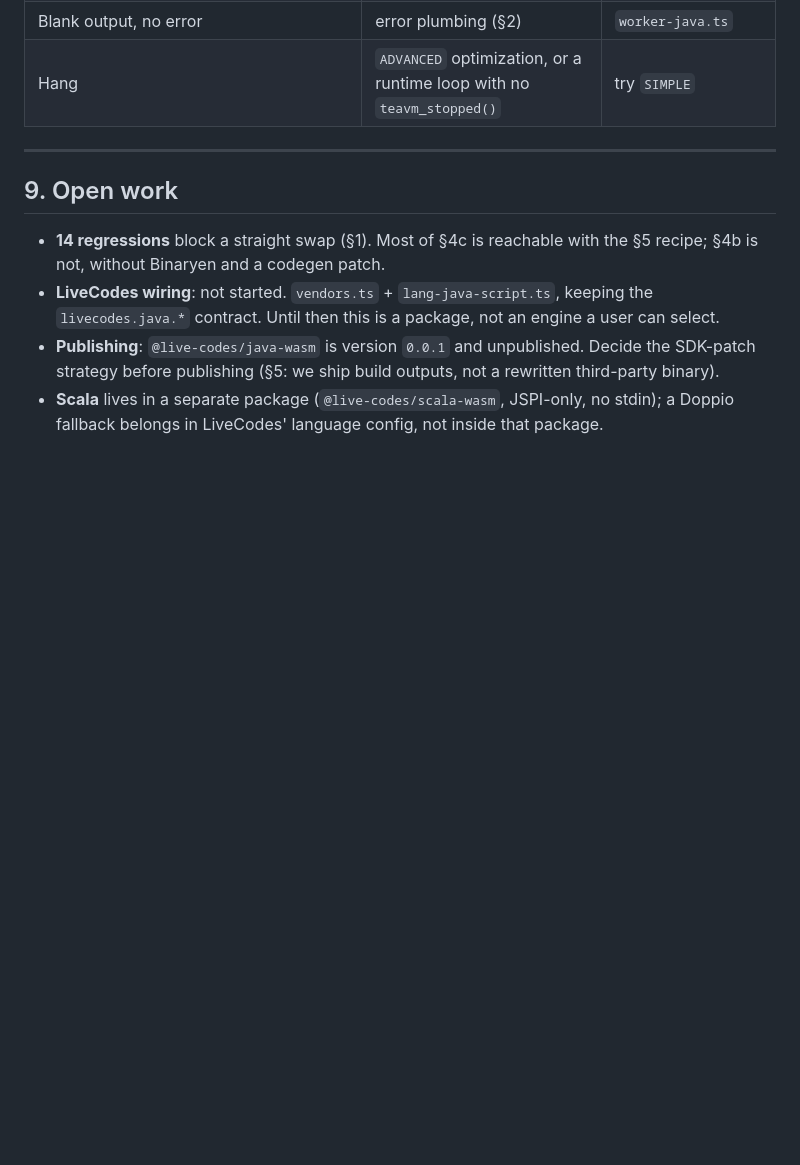
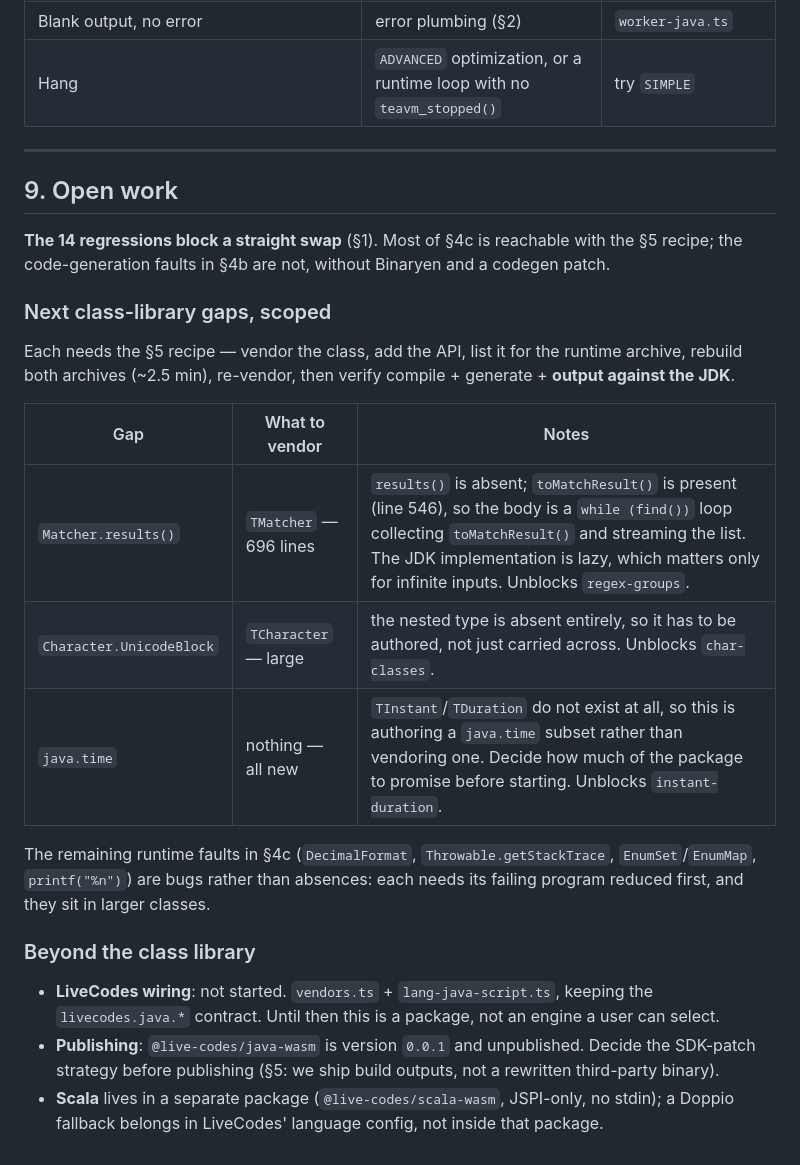
Before and after one commit to live-codes/java, a Markdown page: FINDINGS.md, the part around the change. Drawn GitHub-style; blank space fills up the shorter version.

Commit message:
FINDINGS: scope the remaining class-library gaps
TMatcher is 696 lines with toMatchResult() already present, so Matcher.results() is a short body; Character.UnicodeBlock must be authored as well as vendored; java.time has nothing to vendor and is a subset decision. Also notes that the remaining runtime faults are bugs, not absences, so each needs its failing program reduced first.

Co-authored-by: CommandCodeBot <noreply@commandcode.ai>

```diff
--- a/FINDINGS.md
+++ b/FINDINGS.md
@@ -322,8 +322,26 @@ the regression count did not, and the numbers in §1 are updated.
 
 ## 9. Open work
 
-- **14 regressions** block a straight swap (§1). Most of §4c is reachable with the §5 recipe; §4b is
-  not, without Binaryen and a codegen patch.
+**The 14 regressions block a straight swap** (§1). Most of §4c is reachable with the §5 recipe; the
+code-generation faults in §4b are not, without Binaryen and a codegen patch.
+
+### Next class-library gaps, scoped
+
+Each needs the §5 recipe — vendor the class, add the API, list it for the runtime archive, rebuild
+both archives (~2.5 min), re-vendor, then verify compile + generate + **output against the JDK**.
+
+| Gap | What to vendor | Notes |
+|---|---|---|
+| `Matcher.results()` | `TMatcher` — 696 lines | `results()` is absent; `toMatchResult()` is present (line 546), so the body is a `while (find())` loop collecting `toMatchResult()` and streaming the list. The JDK implementation is lazy, which matters only for infinite inputs. Unblocks `regex-groups`. |
+| `Character.UnicodeBlock` | `TCharacter` — large | the nested type is absent entirely, so it has to be authored, not just carried across. Unblocks `char-classes`. |
+| `java.time` | nothing — all new | `TInstant`/`TDuration` do not exist at all, so this is authoring a `java.time` subset rather than vendoring one. Decide how much of the package to promise before starting. Unblocks `instant-duration`. |
+
+The remaining runtime faults in §4c (`DecimalFormat`, `Throwable.getStackTrace`,
+`EnumSet`/`EnumMap`, `printf("%n")`) are bugs rather than absences: each needs its failing program
+reduced first, and they sit in larger classes.
+
+### Beyond the class library
+
 - **LiveCodes wiring**: not started. `vendors.ts` + `lang-java-script.ts`, keeping the
   `livecodes.java.*` contract. Until then this is a package, not an engine a user can select.
 - **Publishing**: `@live-codes/java-wasm` is version `0.0.1` and unpublished. Decide the SDK-patch
```
